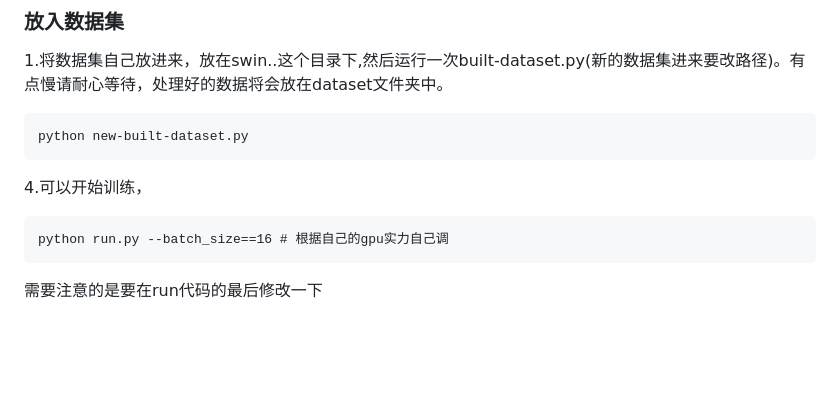
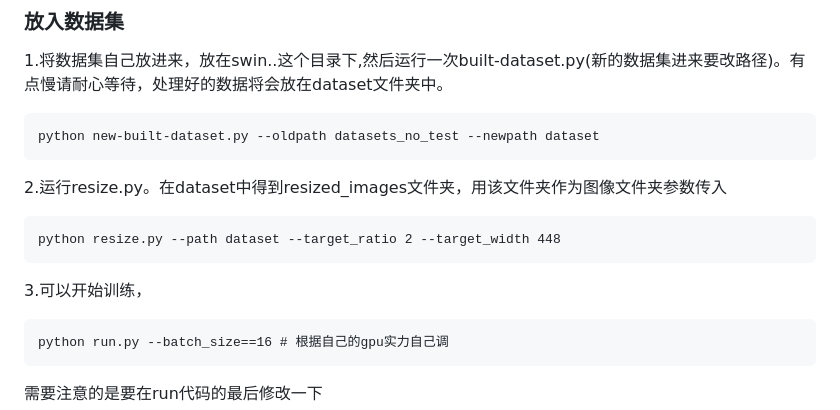
Before and after one commit to Fangziyang0910/Swin-Transformer-Chinese-LaTex-OCR, a Markdown page: README.md, the part around the change. Rendered like a GitHub page; blank space fills up the shorter version.

````diff
--- a/README.md
+++ b/README.md
@@ -67,10 +67,15 @@ pip install -r requirments.txt
 1.将数据集自己放进来，放在swin..这个目录下,然后运行一次built-dataset.py(新的数据集进来要改路径)。有点慢请耐心等待，处理好的数据将会放在dataset文件夹中。
 
 ```
-python new-built-dataset.py
+python new-built-dataset.py --oldpath datasets_no_test --newpath dataset
+```
+2.运行resize.py。在dataset中得到resized_images文件夹，用该文件夹作为图像文件夹参数传入
+
+```
+python resize.py --path dataset --target_ratio 2 --target_width 448
 ```
 
-4.可以开始训练，
+3.可以开始训练，
 
 ```
 python run.py --batch_size==16 # 根据自己的gpu实力自己调
````
